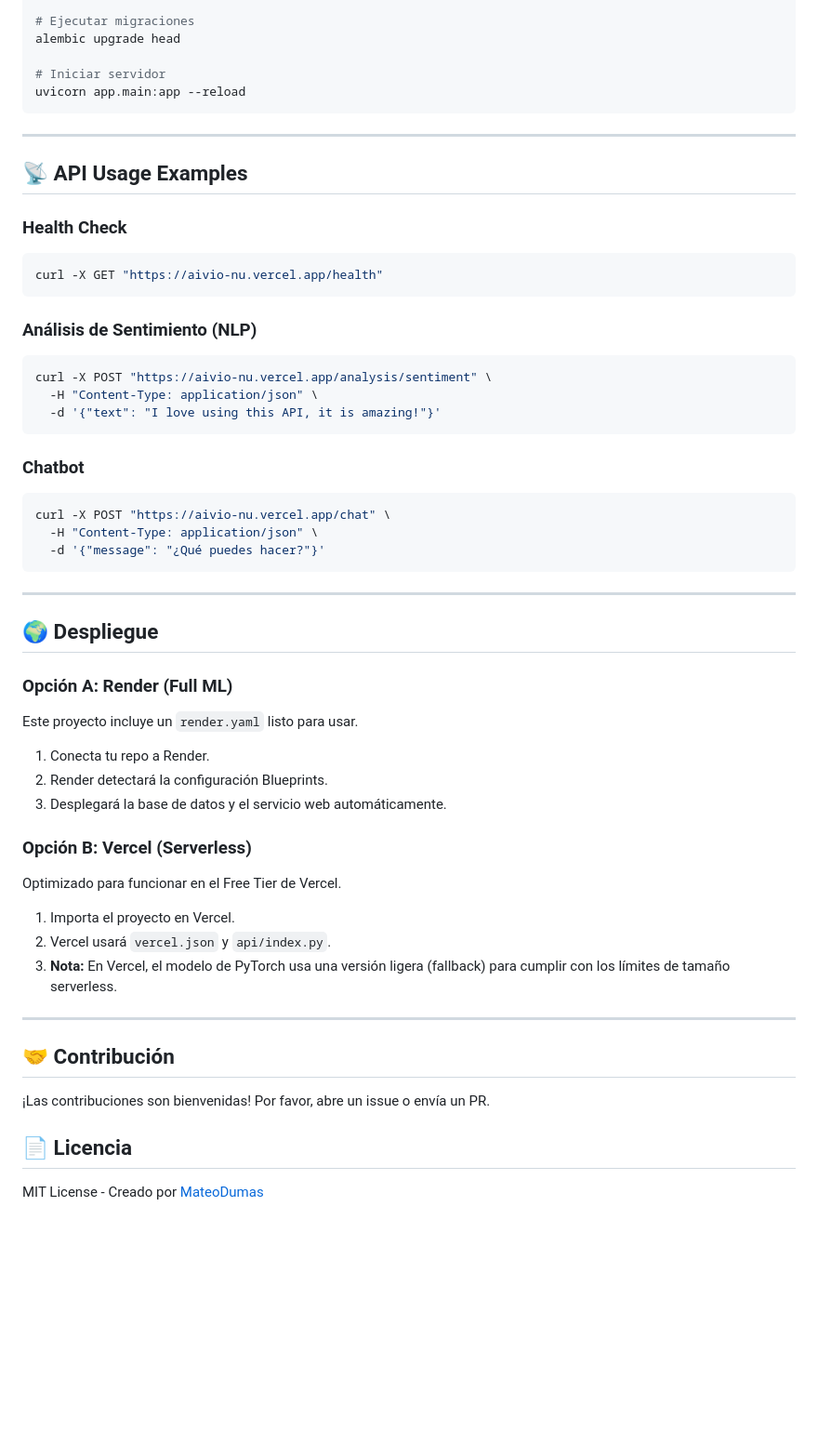
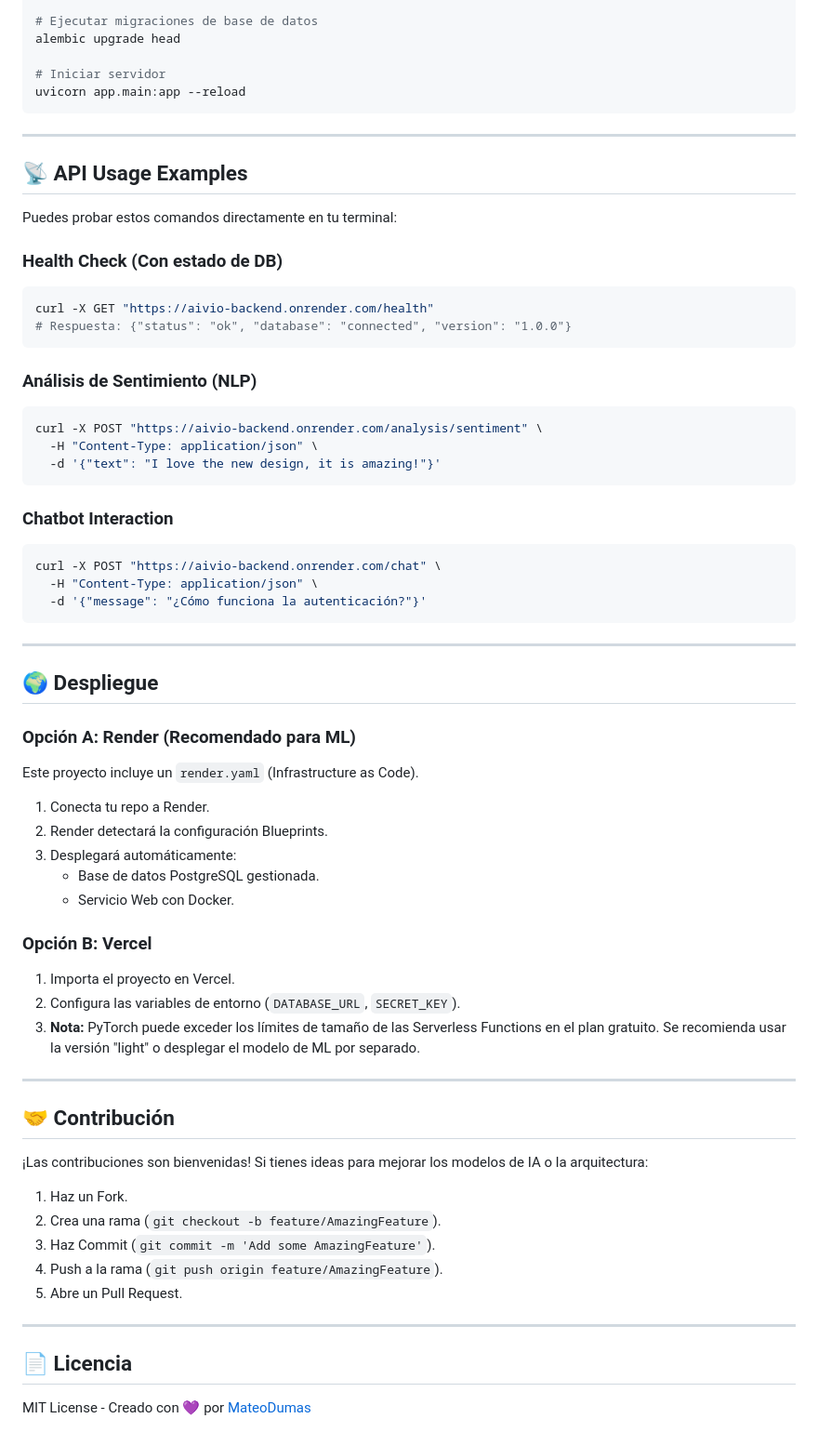
Before and after one commit to MateoDumas/Aivio, a Markdown page: README.md, the part around one of its changes. Shown at 93% size. GitHub-like rendering; blank space fills up the shorter version.

Commit message:
docs: comprehensive readme update with new features and aesthetics

````diff
--- a/README.md
+++ b/README.md
@@ -67,5 +79,5 @@ pip install -r requirements-ml.txt
 
-# Ejecutar migraciones
+# Ejecutar migraciones de base de datos
 alembic upgrade head
 
 # Iniciar servidor
@@ -76,47 +88,58 @@ uvicorn app.main:app --reload
 
 ## 📡 API Usage Examples
 
-### Health Check
+Puedes probar estos comandos directamente en tu terminal:
+
+### Health Check (Con estado de DB)
 ```bash
-curl -X GET "https://aivio-nu.vercel.app/health"
+curl -X GET "https://aivio-backend.onrender.com/health"
+# Respuesta: {"status": "ok", "database": "connected", "version": "1.0.0"}
 ```
 
 ### Análisis de Sentimiento (NLP)
 ```bash
-curl -X POST "https://aivio-nu.vercel.app/analysis/sentiment" \
+curl -X POST "https://aivio-backend.onrender.com/analysis/sentiment" \
   -H "Content-Type: application/json" \
-  -d '{"text": "I love using this API, it is amazing!"}'
+  -d '{"text": "I love the new design, it is amazing!"}'
 ```
 
-### Chatbot
+### Chatbot Interaction
 ```bash
-curl -X POST "https://aivio-nu.vercel.app/chat" \
+curl -X POST "https://aivio-backend.onrender.com/chat" \
   -H "Content-Type: application/json" \
-  -d '{"message": "¿Qué puedes hacer?"}'
+  -d '{"message": "¿Cómo funciona la autenticación?"}'
 ```
 
 ---
 
 ## 🌍 Despliegue
 
-### Opción A: Render (Full ML)
-Este proyecto incluye un `render.yaml` listo para usar.
+### Opción A: Render (Recomendado para ML)
+Este proyecto incluye un `render.yaml` (Infrastructure as Code).
 1. Conecta tu repo a Render.
 2. Render detectará la configuración Blueprints.
-3. Desplegará la base de datos y el servicio web automáticamente.
+3. Desplegará automáticamente:
+   - Base de datos PostgreSQL gestionada.
+   - Servicio Web con Docker.
 
-### Opción B: Vercel (Serverless)
-Optimizado para funcionar en el Free Tier de Vercel.
+### Opción B: Vercel
 1. Importa el proyecto en Vercel.
-2. Vercel usará `vercel.json` y `api/index.py`.
-3. **Nota:** En Vercel, el modelo de PyTorch usa una versión ligera (fallback) para cumplir con los límites de tamaño serverless.
+2. Configura las variables de entorno (`DATABASE_URL`, `SECRET_KEY`).
+3. **Nota:** PyTorch puede exceder los límites de tamaño de las Serverless Functions en el plan gratuito. Se recomienda usar la versión "light" o desplegar el modelo de ML por separado.
 
 ---
 
 ## 🤝 Contribución
 
-¡Las contribuciones son bienvenidas! Por favor, abre un issue o envía un PR.
+¡Las contribuciones son bienvenidas! Si tienes ideas para mejorar los modelos de IA o la arquitectura:
+1. Haz un Fork.
+2. Crea una rama (`git checkout -b feature/AmazingFeature`).
+3. Haz Commit (`git commit -m 'Add some AmazingFeature'`).
+4. Push a la rama (`git push origin feature/AmazingFeature`).
+5. Abre un Pull Request.
+
+---
 
 ## 📄 Licencia
 
-MIT License - Creado por [MateoDumas](https://github.com/MateoDumas)
+MIT License - Creado con 💜 por [MateoDumas](https://github.com/MateoDumas)
````
Also changed, not shown: other parts of README.md (+28 -16 lines).
